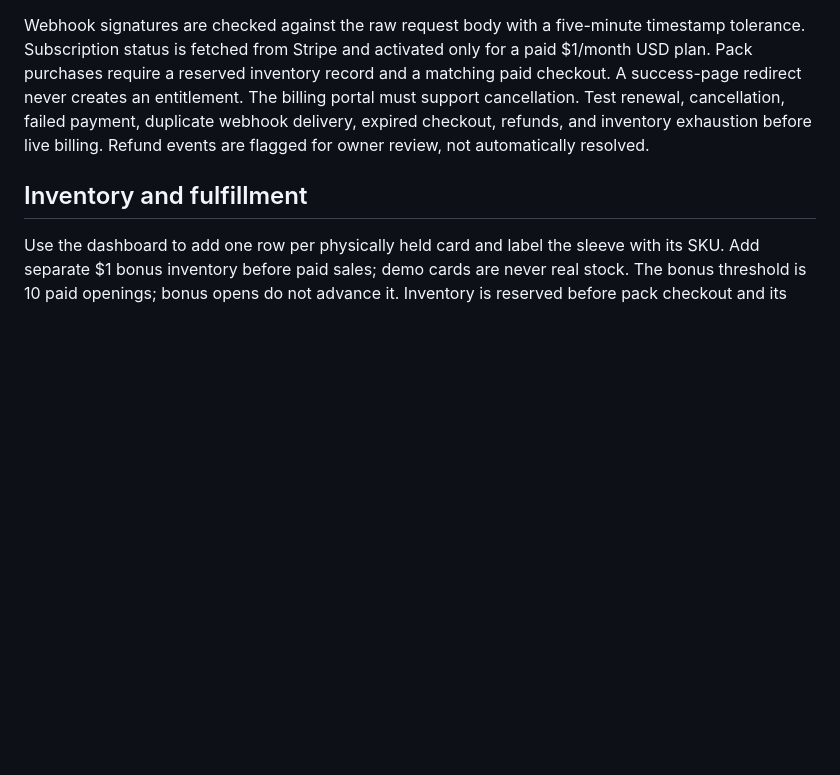
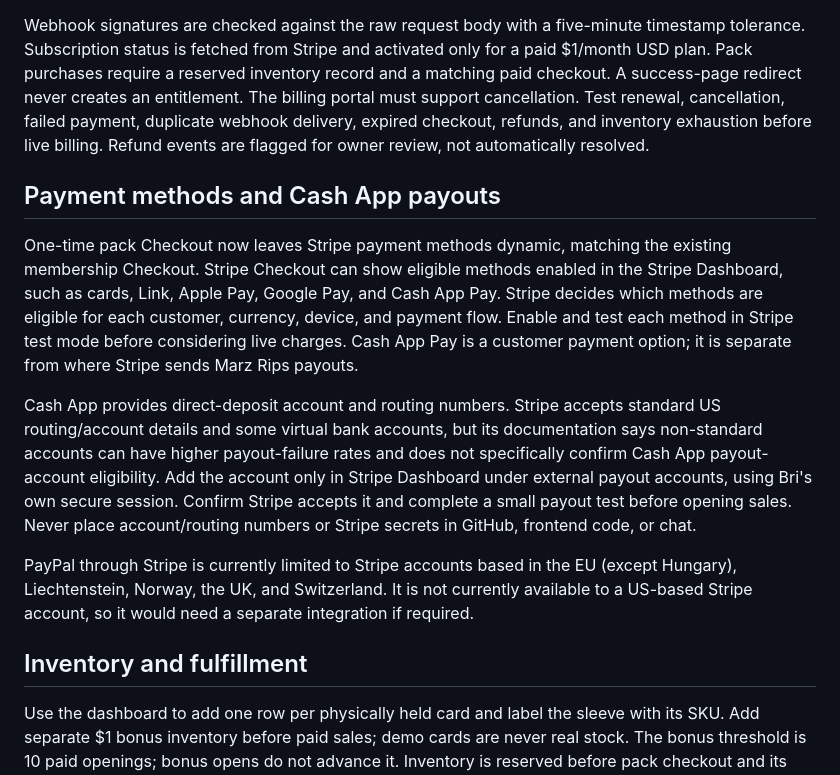
Before and after one commit to numimarz/marz-rips, a Markdown page: backend/LAUNCH.md, the part around the change. Drawn GitHub-style; blank space fills up the shorter version.

Commit message:
Document Stripe methods and Cash App payout verification

```diff
--- a/backend/LAUNCH.md
+++ b/backend/LAUNCH.md
@@ -15,6 +15,15 @@ Add `https://numimarz.github.io/marz-rips/` to Supabase Auth's allowed redirect
 The deployed `marz-rips-api` function reads `MARZ_STRIPE_SECRET_KEY` and `MARZ_STRIPE_WEBHOOK_SECRET` from server-side Edge Function secrets. Never put these secrets in GitHub or frontend config. Configure a Stripe webhook to the function URL with `?webhook=1`, selecting `checkout.session.completed`, `checkout.session.async_payment_succeeded`, `checkout.session.expired`, `customer.subscription.created`, `customer.subscription.updated`, `customer.subscription.deleted`, `invoice.paid`, `invoice.payment_failed`, and `charge.refunded`.
 
 Webhook signatures are checked against the raw request body with a five-minute timestamp tolerance. Subscription status is fetched from Stripe and activated only for a paid $1/month USD plan. Pack purchases require a reserved inventory record and a matching paid checkout. A success-page redirect never creates an entitlement. The billing portal must support cancellation. Test renewal, cancellation, failed payment, duplicate webhook delivery, expired checkout, refunds, and inventory exhaustion before live billing. Refund events are flagged for owner review, not automatically resolved.
+
+## Payment methods and Cash App payouts
+
+One-time pack Checkout now leaves Stripe payment methods dynamic, matching the existing membership Checkout. Stripe Checkout can show eligible methods enabled in the Stripe Dashboard, such as cards, Link, Apple Pay, Google Pay, and Cash App Pay. Stripe decides which methods are eligible for each customer, currency, device, and payment flow. Enable and test each method in Stripe test mode before considering live charges. Cash App Pay is a customer payment option; it is separate from where Stripe sends Marz Rips payouts.
+
+Cash App provides direct-deposit account and routing numbers. Stripe accepts standard US routing/account details and some virtual bank accounts, but its documentation says non-standard accounts can have higher payout-failure rates and does not specifically confirm Cash App payout-account eligibility. Add the account only in Stripe Dashboard under external payout accounts, using Bri's own secure session. Confirm Stripe accepts it and complete a small payout test before opening sales. Never place account/routing numbers or Stripe secrets in GitHub, frontend code, or chat.
+
+PayPal through Stripe is currently limited to Stripe accounts based in the EU (except Hungary), Liechtenstein, Norway, the UK, and Switzerland. It is not currently available to a US-based Stripe account, so it would need a separate integration if required.
+
 
 ## Inventory and fulfillment
 
```
